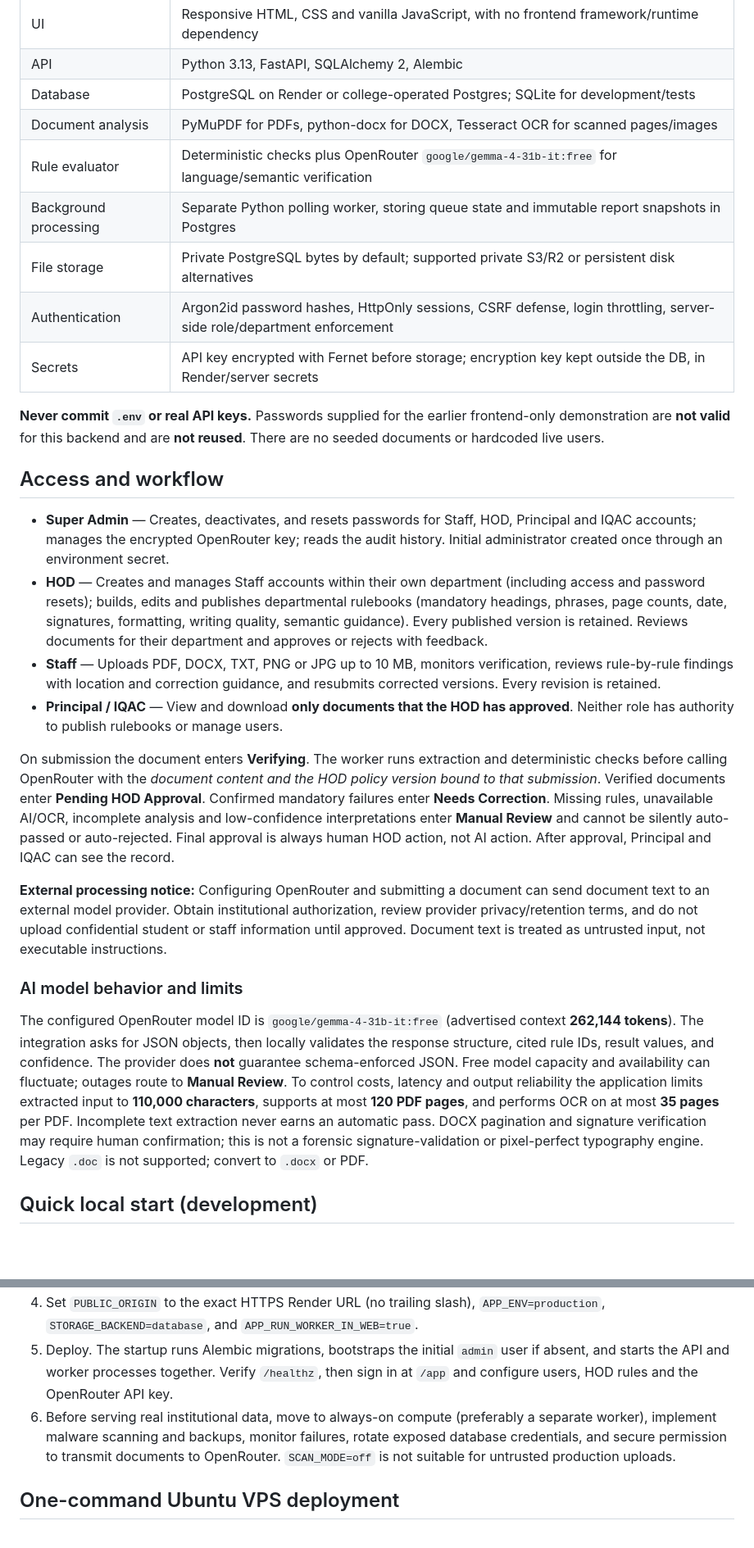
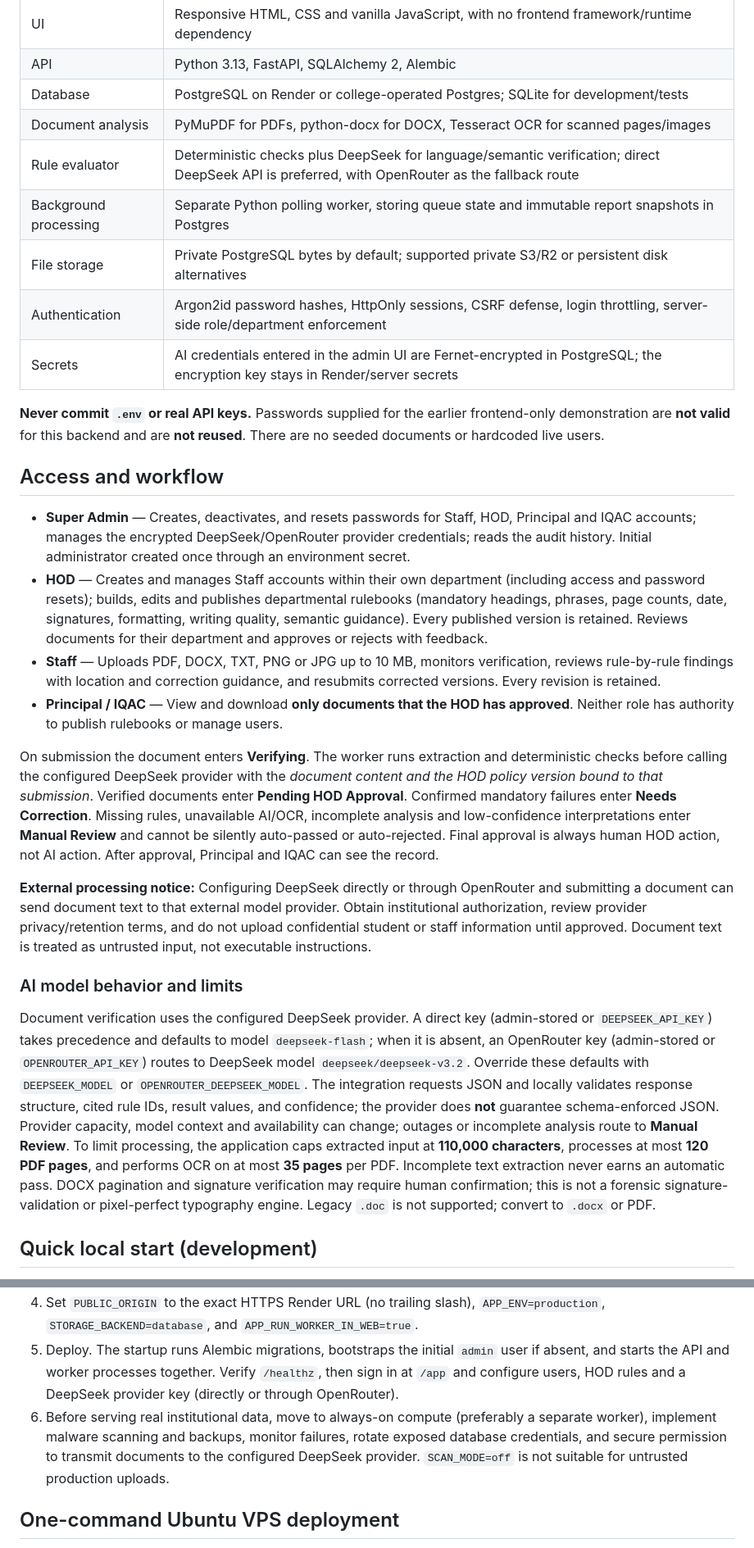
Before and after one commit to hackerncet/tuxnestsite, a Markdown page: README.md, 2 parts joined by grey strips. Shown at 82% size. Drawn GitHub-style; blank space fills up the shorter version.

Commit message:
docs: describe the configured DeepSeek provider

```diff
--- a/README.md
+++ b/README.md
@@ -10,28 +10,28 @@ A database-backed, role-enforced, AI-assisted college document-verification appl
 | API | Python 3.13, FastAPI, SQLAlchemy 2, Alembic |
 | Database | PostgreSQL on Render or college-operated Postgres; SQLite for development/tests |
 | Document analysis | PyMuPDF for PDFs, python-docx for DOCX, Tesseract OCR for scanned pages/images |
-| Rule evaluator | Deterministic checks plus OpenRouter `google/gemma-4-31b-it:free` for language/semantic verification |
+| Rule evaluator | Deterministic checks plus DeepSeek for language/semantic verification; direct DeepSeek API is preferred, with OpenRouter as the fallback route |
 | Background processing | Separate Python polling worker, storing queue state and immutable report snapshots in Postgres |
 | File storage | Private PostgreSQL bytes by default; supported private S3/R2 or persistent disk alternatives |
 | Authentication | Argon2id password hashes, HttpOnly sessions, CSRF defense, login throttling, server-side role/department enforcement |
-| Secrets | API key encrypted with Fernet before storage; encryption key kept outside the DB, in Render/server secrets |
+| Secrets | AI credentials entered in the admin UI are Fernet-encrypted in PostgreSQL; the encryption key stays in Render/server secrets |
 
 **Never commit `.env` or real API keys.** Passwords supplied for the earlier frontend-only demonstration are **not valid** for this backend and are **not reused**. There are no seeded documents or hardcoded live users.
 
 ## Access and workflow
 
-- **Super Admin** — Creates, deactivates, and resets passwords for Staff, HOD, Principal and IQAC accounts; manages the encrypted OpenRouter key; reads the audit history. Initial administrator created once through an environment secret.
+- **Super Admin** — Creates, deactivates, and resets passwords for Staff, HOD, Principal and IQAC accounts; manages the encrypted DeepSeek/OpenRouter provider credentials; reads the audit history. Initial administrator created once through an environment secret.
 - **HOD** — Creates and manages Staff accounts within their own department (including access and password resets); builds, edits and publishes departmental rulebooks (mandatory headings, phrases, page counts, date, signatures, formatting, writing quality, semantic guidance). Every published version is retained. Reviews documents for their department and approves or rejects with feedback.
 - **Staff** — Uploads PDF, DOCX, TXT, PNG or JPG up to 10 MB, monitors verification, reviews rule-by-rule findings with location and correction guidance, and resubmits corrected versions. Every revision is retained.
 - **Principal / IQAC** — View and download **only documents that the HOD has approved**. Neither role has authority to publish rulebooks or manage users.
 
-On submission the document enters **Verifying**. The worker runs extraction and deterministic checks before calling OpenRouter with the *document content and the HOD policy version bound to that submission*. Verified documents enter **Pending HOD Approval**. Confirmed mandatory failures enter **Needs Correction**. Missing rules, unavailable AI/OCR, incomplete analysis and low-confidence interpretations enter **Manual Review** and cannot be silently auto-passed or auto-rejected. Final approval is always human HOD action, not AI action. After approval, Principal and IQAC can see the record.
+On submission the document enters **Verifying**. The worker runs extraction and deterministic checks before calling the configured DeepSeek provider with the *document content and the HOD policy version bound to that submission*. Verified documents enter **Pending HOD Approval**. Confirmed mandatory failures enter **Needs Correction**. Missing rules, unavailable AI/OCR, incomplete analysis and low-confidence interpretations enter **Manual Review** and cannot be silently auto-passed or auto-rejected. Final approval is always human HOD action, not AI action. After approval, Principal and IQAC can see the record.
 
-**External processing notice:** Configuring OpenRouter and submitting a document can send document text to an external model provider. Obtain institutional authorization, review provider privacy/retention terms, and do not upload confidential student or staff information until approved. Document text is treated as untrusted input, not executable instructions.
+**External processing notice:** Configuring DeepSeek directly or through OpenRouter and submitting a document can send document text to that external model provider. Obtain institutional authorization, review provider privacy/retention terms, and do not upload confidential student or staff information until approved. Document text is treated as untrusted input, not executable instructions.
 
 ### AI model behavior and limits
 
-The configured OpenRouter model ID is `google/gemma-4-31b-it:free` (advertised context **262,144 tokens**). The integration asks for JSON objects, then locally validates the response structure, cited rule IDs, result values, and confidence. The provider does **not** guarantee schema-enforced JSON. Free model capacity and availability can fluctuate; outages route to **Manual Review**. To control costs, latency and output reliability the application limits extracted input to **110,000 characters**, supports at most **120 PDF pages**, and performs OCR on at most **35 pages** per PDF. Incomplete text extraction never earns an automatic pass. DOCX pagination and signature verification may require human confirmation; this is not a forensic signature-validation or pixel-perfect typography engine. Legacy `.doc` is not supported; convert to `.docx` or PDF.
+Document verification uses the configured DeepSeek provider. A direct key (admin-stored or `DEEPSEEK_API_KEY`) takes precedence and defaults to model `deepseek-flash`; when it is absent, an OpenRouter key (admin-stored or `OPENROUTER_API_KEY`) routes to DeepSeek model `deepseek/deepseek-v3.2`. Override these defaults with `DEEPSEEK_MODEL` or `OPENROUTER_DEEPSEEK_MODEL`. The integration requests JSON and locally validates response structure, cited rule IDs, result values, and confidence; the provider does **not** guarantee schema-enforced JSON. Provider capacity, model context and availability can change; outages or incomplete analysis route to **Manual Review**. To limit processing, the application caps extracted input at **110,000 characters**, processes at most **120 PDF pages**, and performs OCR on at most **35 pages** per PDF. Incomplete text extraction never earns an automatic pass. DOCX pagination and signature verification may require human confirmation; this is not a forensic signature-validation or pixel-perfect typography engine. Legacy `.doc` is not supported; convert to `.docx` or PDF.
 
 ## Quick local start (development)
 
@@ -80,11 +80,11 @@ interrupting document-verification work.
    `APP_RUN_WORKER_IN_WEB=true`.
 5. Deploy. The startup runs Alembic migrations, bootstraps the initial `admin` user
    if absent, and starts the API and worker processes together. Verify `/healthz`,
-   then sign in at `/app` and configure users, HOD rules and the OpenRouter API key.
+   then sign in at `/app` and configure users, HOD rules and a DeepSeek provider key (directly or through OpenRouter).
 6. Before serving real institutional data, move to always-on compute (preferably
    a separate worker), implement malware scanning and backups, monitor failures,
    rotate exposed database credentials, and secure permission to transmit documents
-   to OpenRouter. `SCAN_MODE=off` is not suitable for untrusted production uploads.
+   to the configured DeepSeek provider. `SCAN_MODE=off` is not suitable for untrusted production uploads.
 
 ## One-command Ubuntu VPS deployment
 
```
Also changed, not shown: other parts of README.md (+2 -2 lines).
